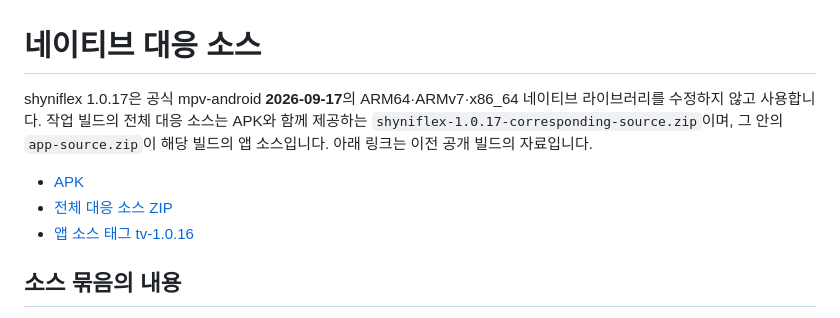
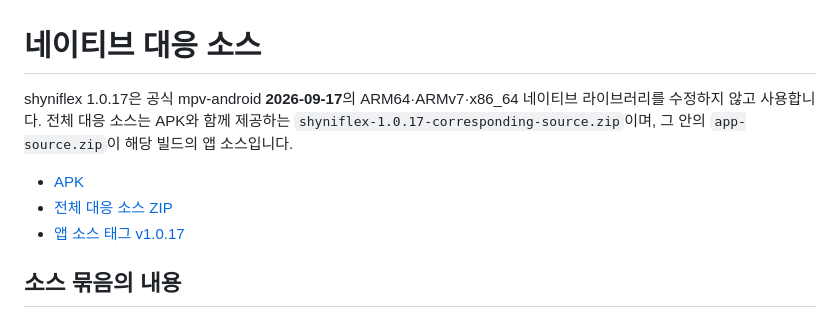
Before and after one commit to bluemirr8520-lgtm/shyniflex, a Markdown page: docs/NATIVE-SOURCES.md, the part around the change. Drawn GitHub-style.

```diff
--- a/docs/NATIVE-SOURCES.md
+++ b/docs/NATIVE-SOURCES.md
@@ -1,10 +1,10 @@
 # 네이티브 대응 소스
 
-shyniflex 1.0.17은 공식 mpv-android **2026-09-17**의 ARM64·ARMv7·x86_64 네이티브 라이브러리를 수정하지 않고 사용합니다. 작업 빌드의 전체 대응 소스는 APK와 함께 제공하는 `shyniflex-1.0.17-corresponding-source.zip`이며, 그 안의 `app-source.zip`이 해당 빌드의 앱 소스입니다. 아래 링크는 이전 공개 빌드의 자료입니다.
+shyniflex 1.0.17은 공식 mpv-android **2026-09-17**의 ARM64·ARMv7·x86_64 네이티브 라이브러리를 수정하지 않고 사용합니다. 전체 대응 소스는 APK와 함께 제공하는 `shyniflex-1.0.17-corresponding-source.zip`이며, 그 안의 `app-source.zip`이 해당 빌드의 앱 소스입니다.
 
-- [APK](https://github.com/bluemirr8520-lgtm/shyniflex/releases/download/tv-1.0.16/shyniflex-tv.apk)
-- [전체 대응 소스 ZIP](https://github.com/bluemirr8520-lgtm/shyniflex/releases/download/tv-1.0.16/shyniflex-corresponding-source.zip)
-- [앱 소스 태그 tv-1.0.16](https://github.com/bluemirr8520-lgtm/shyniflex/tree/tv-1.0.16)
+- [APK](https://github.com/bluemirr8520-lgtm/shyniflex/releases/download/v1.0.17/shyniflex-1.0.17.apk)
+- [전체 대응 소스 ZIP](https://github.com/bluemirr8520-lgtm/shyniflex/releases/download/v1.0.17/shyniflex-1.0.17-corresponding-source.zip)
+- [앱 소스 태그 v1.0.17](https://github.com/bluemirr8520-lgtm/shyniflex/tree/v1.0.17)
 
 ## 소스 묶음의 내용
 
```
Also changed, not shown: README.md (+6 -6 lines).
